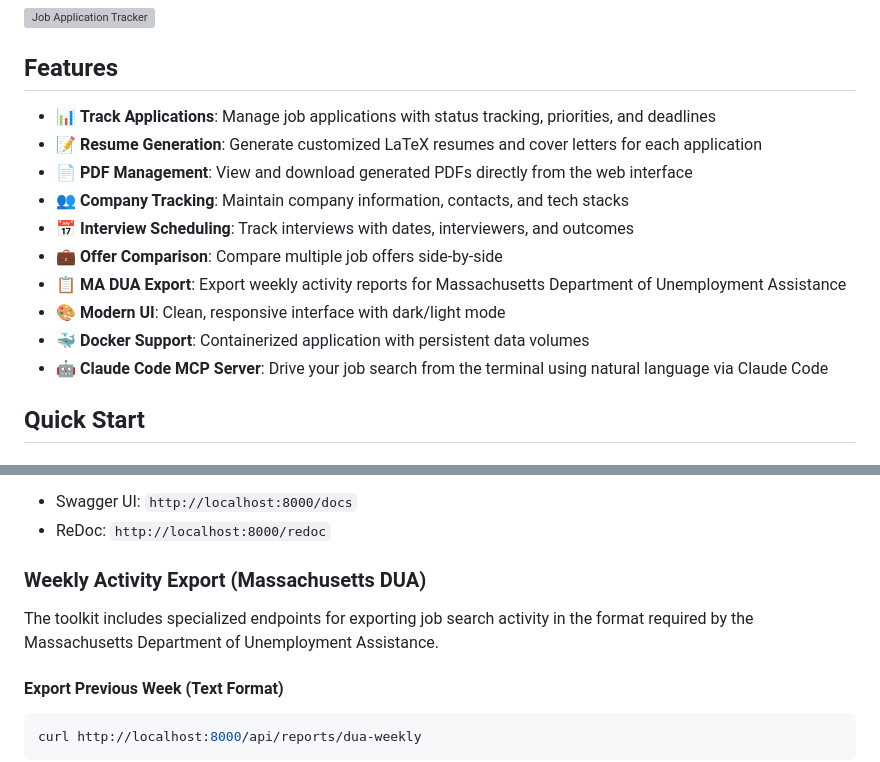
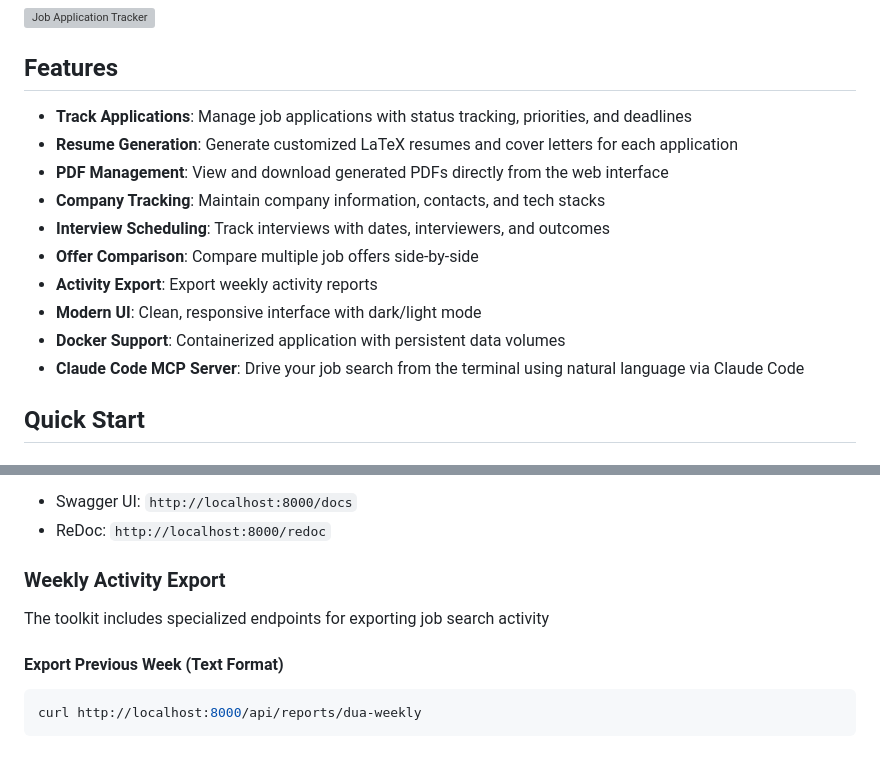
Before and after one commit to tim-ireland/job-tracker, a Markdown page: README.md, 2 parts joined by grey strips. Drawn GitHub-style; grey boxes are pictures that could not be loaded.

Commit message:
Revise README features and export details
Updated features list and modified export section for clarity.

````diff
--- a/README.md
+++ b/README.md
@@ -6,16 +6,16 @@ A comprehensive web-based job application tracking system with LaTeX resume gene
 
 ## Features
 
-- 📊 **Track Applications**: Manage job applications with status tracking, priorities, and deadlines
-- 📝 **Resume Generation**: Generate customized LaTeX resumes and cover letters for each application
-- 📄 **PDF Management**: View and download generated PDFs directly from the web interface
-- 👥 **Company Tracking**: Maintain company information, contacts, and tech stacks
-- 📅 **Interview Scheduling**: Track interviews with dates, interviewers, and outcomes
-- 💼 **Offer Comparison**: Compare multiple job offers side-by-side
-- 📋 **MA DUA Export**: Export weekly activity reports for Massachusetts Department of Unemployment Assistance
-- 🎨 **Modern UI**: Clean, responsive interface with dark/light mode
-- 🐳 **Docker Support**: Containerized application with persistent data volumes
-- 🤖 **Claude Code MCP Server**: Drive your job search from the terminal using natural language via Claude Code
+- **Track Applications**: Manage job applications with status tracking, priorities, and deadlines
+- **Resume Generation**: Generate customized LaTeX resumes and cover letters for each application
+- **PDF Management**: View and download generated PDFs directly from the web interface
+- **Company Tracking**: Maintain company information, contacts, and tech stacks
+- **Interview Scheduling**: Track interviews with dates, interviewers, and outcomes
+- **Offer Comparison**: Compare multiple job offers side-by-side
+- **Activity Export**: Export weekly activity reports
+- **Modern UI**: Clean, responsive interface with dark/light mode
+- **Docker Support**: Containerized application with persistent data volumes
+- **Claude Code MCP Server**: Drive your job search from the terminal using natural language via Claude Code
 
 ## Quick Start
 
@@ -195,9 +195,9 @@ Once running, view the interactive API documentation at:
 - Swagger UI: `http://localhost:8000/docs`
 - ReDoc: `http://localhost:8000/redoc`
 
-### Weekly Activity Export (Massachusetts DUA)
+### Weekly Activity Export
 
-The toolkit includes specialized endpoints for exporting job search activity in the format required by the Massachusetts Department of Unemployment Assistance.
+The toolkit includes specialized endpoints for exporting job search activity
 
 #### Export Previous Week (Text Format)
 ```bash
````
